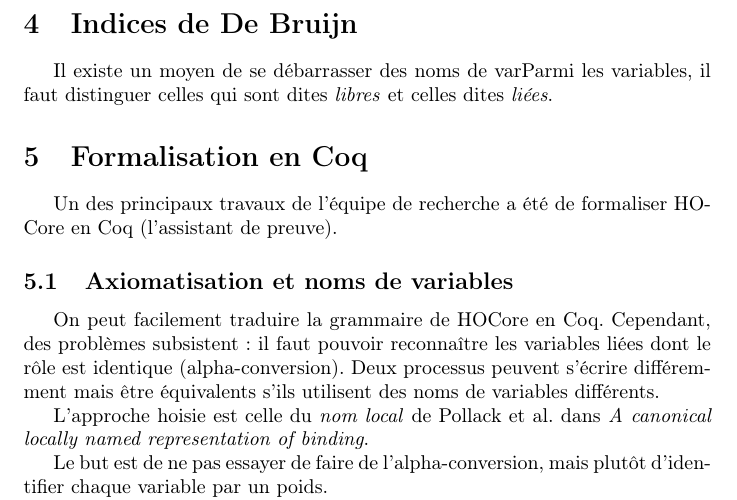
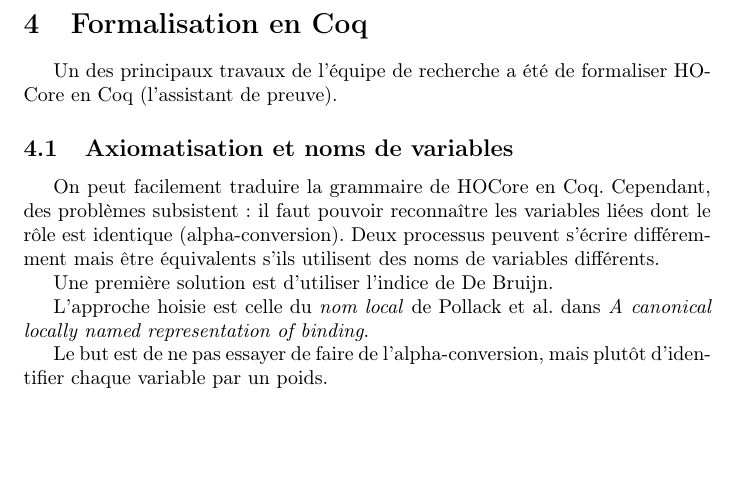
Before and after one commit to Aurele-Barriere/XTRA_HOCore_in_Coq, a LaTeX document (rapport/rapport.tex): part of page 4 of 5 before the commit and part of page 4 of 4 after it, cut at the place of the change, the shorter picture padded with empty space. Compiled offline with pdfLaTeX.

Commit message:
comments

```diff
--- a/rapport/rapport.tex
+++ b/rapport/rapport.tex
@@ -91,21 +91,22 @@ Le fait qu'en HOCore on ne puisse pas réserver des variables à des processus r
 \section{Alpha-conversion}
 Le nom donné aux variables n'importe pas dans la sémantique d'un processus, mais pose un problème pour l'équivalence de processus.
 
-\section{Indices de De Bruijn}
-Il existe un moyen de se débarrasser des noms de varParmi les variables, il faut distinguer celles qui sont dites \textit{libres} et celles dites \textit{liées}.
-
+%\section{Indices de De Bruijn}
+%Il existe un moyen de se débarrasser des noms de var
 
 \section{Formalisation en Coq}
 Un des principaux travaux de l'équipe de recherche a été de formaliser HOCore en Coq (l'assistant de preuve).
 
 \subsection{Axiomatisation et noms de variables}
-On peut facilement traduire la grammaire de HOCore en Coq. Cependant, des problèmes subsistent : il faut pouvoir reconnaître les variables liées dont le rôle est identique (alpha-conversion). Deux processus peuvent s'écrire différemment mais être équivalents s'ils utilisent des noms de variables différents.
+On peut facilement traduire la grammaire de HOCore en Coq. Cependant, des problèmes subsistent : il faut pouvoir reconnaître les variables liées dont le rôle est identique (alpha-conversion). Deux processus peuvent s'écrire différemment mais être équivalents s'ils utilisent des noms de variables différents. %mettre un exemple?
+
+Une première solution est d'utiliser l'indice de De Bruijn. %expliquer ou pas la peine?
 
 L'approche hoisie est celle du \textit{nom local} %locally named
 de Pollack et al. dans \textit{A canonical locally named representation of binding}.
 
 Le but est de ne pas essayer de faire de l'alpha-conversion, mais plutôt d'identifier chaque variable par un poids.
-%plus d'explications nécessaires... faut que je comprenne bien d'abord
+%plus d'explications nécessaires
 
 
 Ainsi, parmi les variables, il faut distinguer celles qui sont dites \textit{libres} et celles dites \textit{liées}.
```
Also changed, not shown: rapport/rapport.pdf, rapport/rapport.tex (2 more changed lines), 3 other files.
